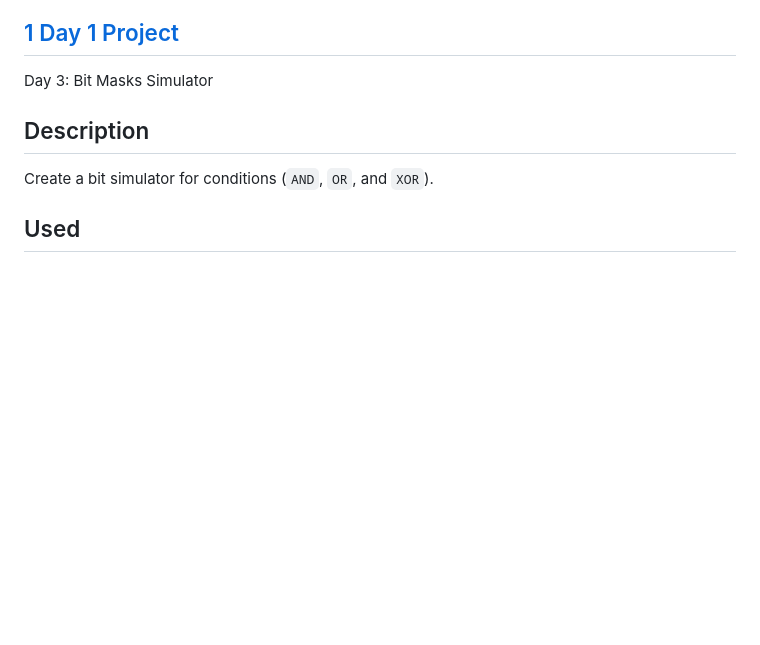
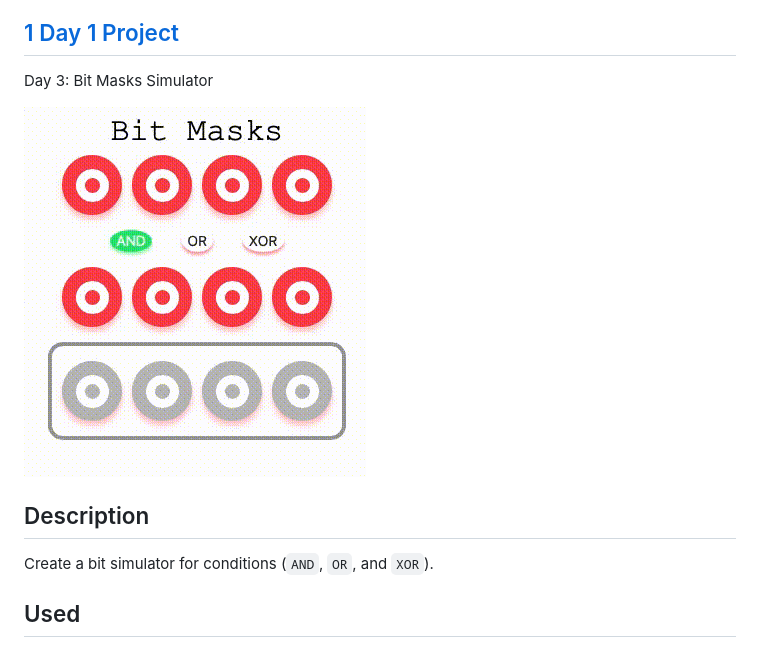
Before and after one commit to rolemadelen/bitmask-simulator, a Markdown page: README.md, the part around the change. Rendered like a GitHub page; pictures changed too: bitmask.gif (added); blank space fills up the shorter version.

Commit message:
GIF demo added to readme
Signed-off-by: Jii Yoo <jiiyoo@pm.me>
Signed-off-by: Madelen Yoo <rolemadelen@pm.me>
Signed-off-by: Madelen Yoo <rolemadelen@tuta.io>

```diff
--- a/README.md
+++ b/README.md
@@ -1,6 +1,8 @@
 ## [1 Day 1 Project](https://github.com/bugxvii/OneDay_OneProject)
 
 Day 3: Bit Masks Simulator
+
+![Bitmasknig demo](bitmask.gif)
 
 ## Description
 Create a bit simulator for conditions (`AND`, `OR`, and `XOR`).
```
